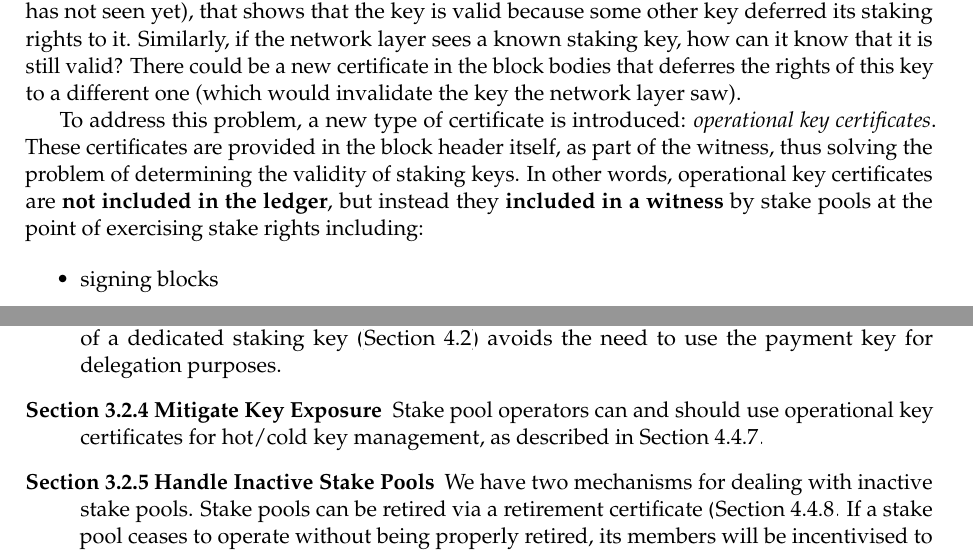
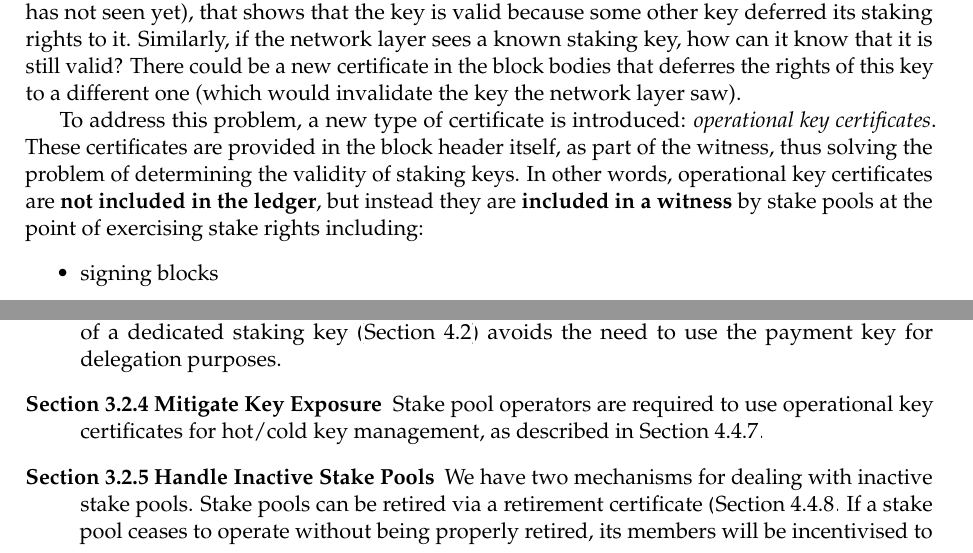
Before and after one commit to IntersectMBO/cardano-world, a LaTeX paper (docs/ledger/delegation_design_spec/delegation_design_spec.tex): two parts of pages 18 and 46 of 54, joined at a grey line, cut so that both start at the same text. Compiled offline with pdfLaTeX.

Commit message:
Make Operational Keys Compulsory

```diff
--- a/docs/ledger/delegation_design_spec/delegation_design_spec.tex
+++ b/docs/ledger/delegation_design_spec/delegation_design_spec.tex
@@ -999 +997,2 @@ The certificate contains the following:
+    operators are required to use operational keys as described in
     \cref{operational-key-certificates}, while storing the key of the pool
@@ -1195,7 +1194,7 @@ To address this problem, a new type of certificate is introduced:
 in the block header itself, as part of the witness, thus solving the
 problem of determining the validity of staking keys. In other words,
 operational key certificates are \textbf{not included in
-  the ledger}, but instead they \textbf{included in a witness} by
+  the ledger}, but instead they are \textbf{included in a witness} by
 stake pools at the point of exercising stake rights including:
 
 \begin{itemize}
@@ -3555,10 +3555,9 @@ In the following, we describe how the requirements listed in
   introduction of a dedicated staking key (\cref{address-structure})
   avoids the need to use the payment key for delegation purposes.
 
-\item[\cref{mitigate-key-exposure} Mitigate Key Exposure] Stake pool
-  operators can and should use operational key certificates for hot/cold
-  key management, as described in
-  \cref{operational-key-certificates}.
+\item[\cref{mitigate-key-exposure} Mitigate Key Exposure] Stake pool operators
+  are required to use operational key certificates for hot/cold key management,
+  as described in \cref{operational-key-certificates}.
 
 \item[\cref{handle-inactive-stake-pools} Handle Inactive Stake Pools]
   We have two mechanisms for dealing with inactive stake pools. Stake
```
Also changed, not shown: docs/ledger/delegation_design_spec/delegation_design_spec.tex (17 more changed lines).
